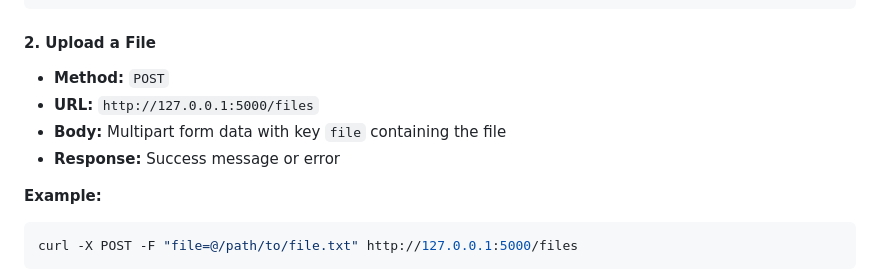
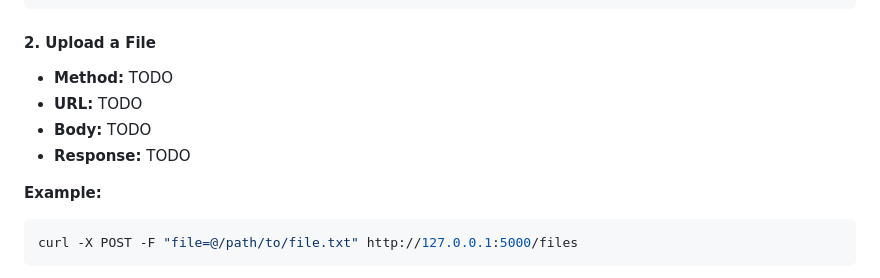
Before and after one commit to m-czernek/flask-fileserver, a Markdown page: README.md, the part around one of its changes. Drawn GitHub-style.

````diff
--- a/README.md
+++ b/README.md
@@ -51,10 +51,10 @@ curl http://127.0.0.1:5000/files
 ```
 
 #### 2. Upload a File
-- **Method:** `POST`
-- **URL:** `http://127.0.0.1:5000/files`
-- **Body:** Multipart form data with key `file` containing the file
-- **Response:** Success message or error
+- **Method:** TODO
+- **URL:** TODO
+- **Body:** TODO
+- **Response:** TODO
 
 **Example:**
 ```bash
````
Also changed, not shown: other parts of README.md (+25 -24 lines).
